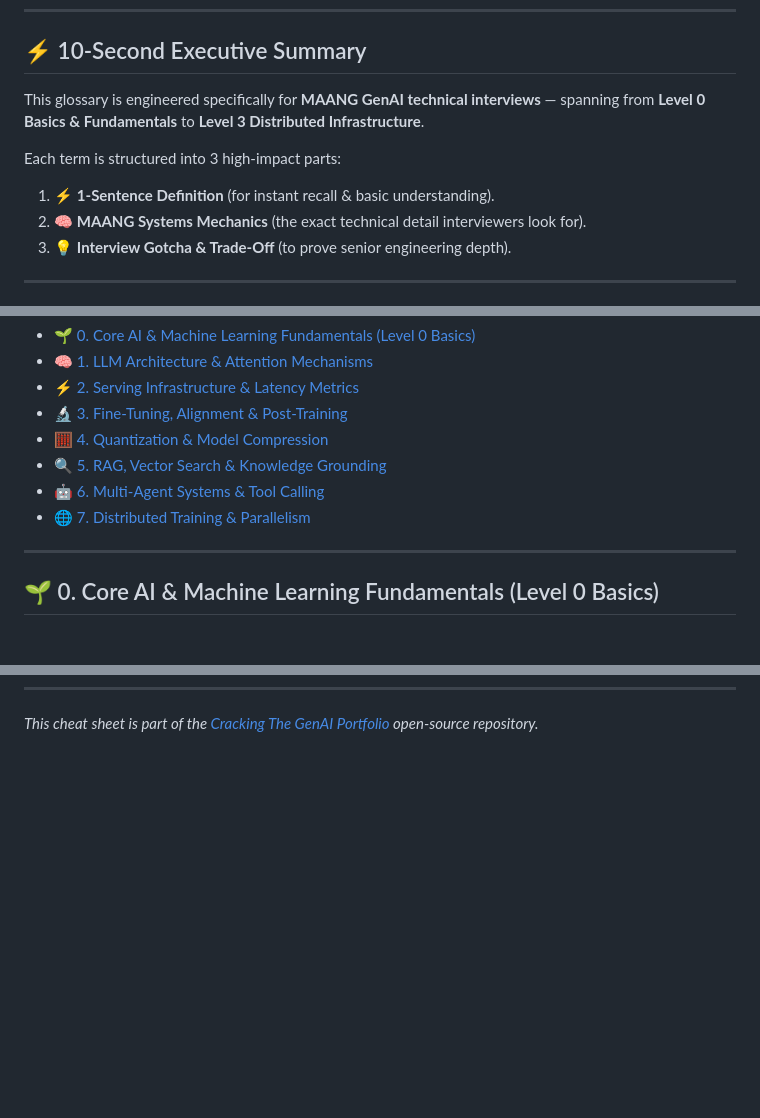
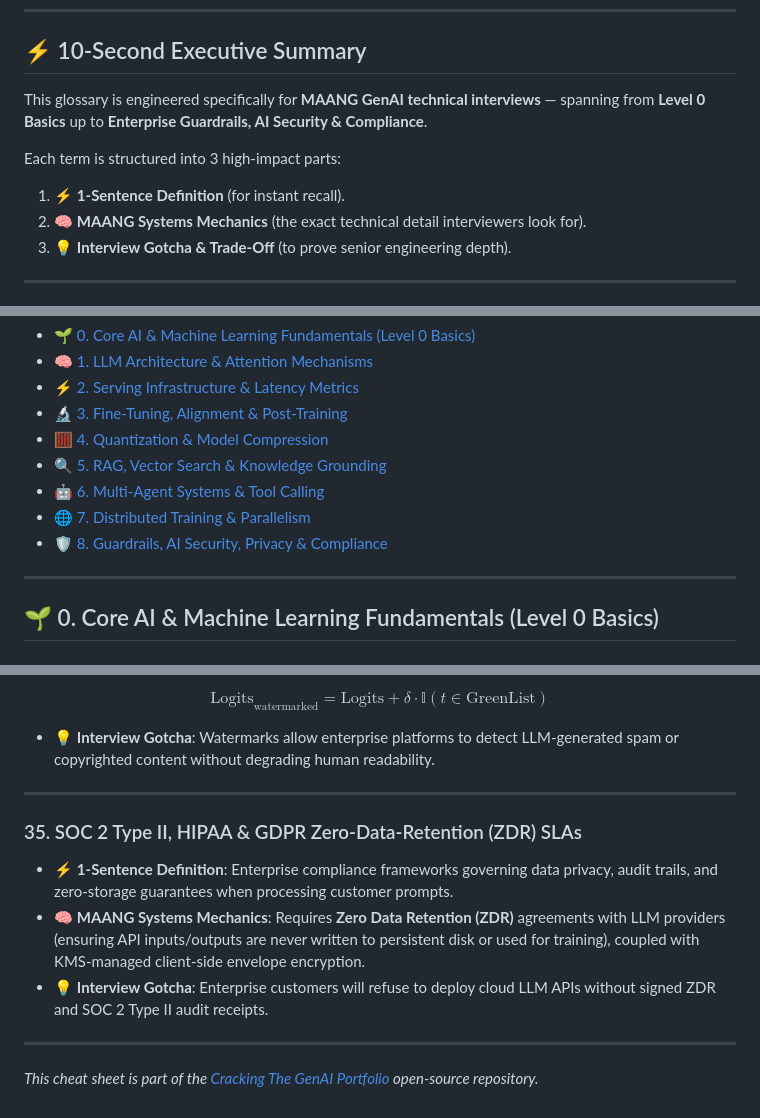
Before and after one commit to aashiq-parinda/genai-systems-portfolio, a Markdown page: GENAI_GLOSSARY_CHEATSHEET.md, 3 parts joined by grey strips. Rendered like a GitHub page; blank space fills up the shorter version.

```diff
--- a/GENAI_GLOSSARY_CHEATSHEET.md
+++ b/GENAI_GLOSSARY_CHEATSHEET.md
@@ -8,10 +8,10 @@
 
 ## ⚡ 10-Second Executive Summary
 
-This glossary is engineered specifically for **MAANG GenAI technical interviews** — spanning from **Level 0 Basics & Fundamentals** to **Level 3 Distributed Infrastructure**.
+This glossary is engineered specifically for **MAANG GenAI technical interviews** — spanning from **Level 0 Basics** up to **Enterprise Guardrails, AI Security & Compliance**.
 
 Each term is structured into 3 high-impact parts:
-1. ⚡ **1-Sentence Definition** (for instant recall & basic understanding).
+1. ⚡ **1-Sentence Definition** (for instant recall).
 2. 🧠 **MAANG Systems Mechanics** (the exact technical detail interviewers look for).
 3. 💡 **Interview Gotcha & Trade-Off** (to prove senior engineering depth).
 
@@ -26,6 +26,7 @@ Each term is structured into 3 high-impact parts:
 - [🔍 5. RAG, Vector Search & Knowledge Grounding](#-5-rag-vector-search--knowledge-grounding)
 - [🤖 6. Multi-Agent Systems & Tool Calling](#-6-multi-agent-systems--tool-calling)
 - [🌐 7. Distributed Training & Parallelism](#-7-distributed-training--parallelism)
+- [🛡️ 8. Guardrails, AI Security, Privacy & Compliance](#-8-guardrails-ai-security-privacy--compliance)
 
 ---
 
@@ -311 +358,13 @@ Thought ──► Action (Tool Call) ──► Observation (Result) ──► Fi
+$$\text{Logits}_{\text{watermarked}} = \text{Logits} + \delta \cdot \mathbb{I}(t \in \text{GreenList})$$
+
+* 💡 **Interview Gotcha**: Watermarks allow enterprise platforms to detect LLM-generated spam or copyrighted content without degrading human readability.
+
+---
+
+### 35. SOC 2 Type II, HIPAA & GDPR Zero-Data-Retention (ZDR) SLAs
+* ⚡ **1-Sentence Definition**: Enterprise compliance frameworks governing data privacy, audit trails, and zero-storage guarantees when processing customer prompts.
+* 🧠 **MAANG Systems Mechanics**: Requires **Zero Data Retention (ZDR)** agreements with LLM providers (ensuring API inputs/outputs are never written to persistent disk or used for training), coupled with KMS-managed client-side envelope encryption.
+* 💡 **Interview Gotcha**: Enterprise customers will refuse to deploy cloud LLM APIs without signed ZDR and SOC 2 Type II audit receipts.
+
+---
 *This cheat sheet is part of the [Cracking The GenAI Portfolio](README.md) open-source repository.*
```
Also changed, not shown: other parts of GENAI_GLOSSARY_CHEATSHEET.md (+46 -0 lines).
